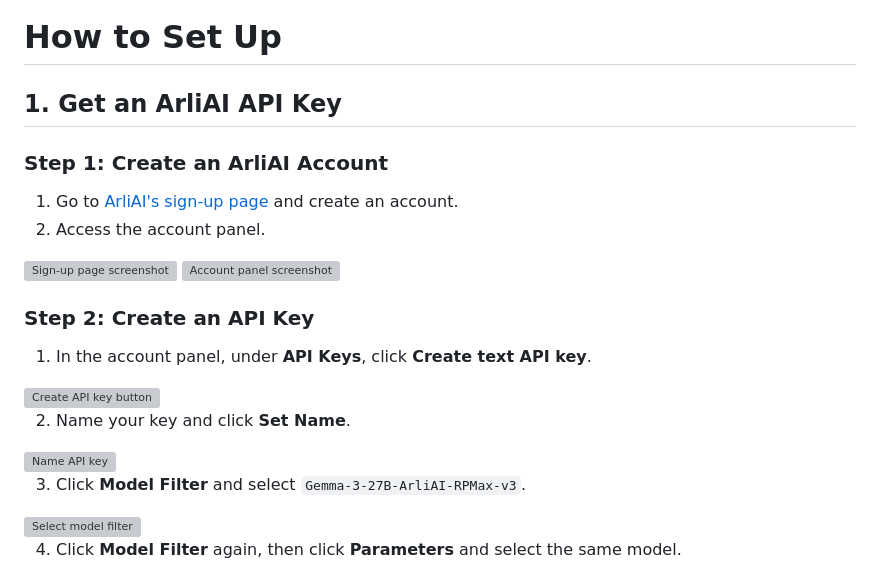
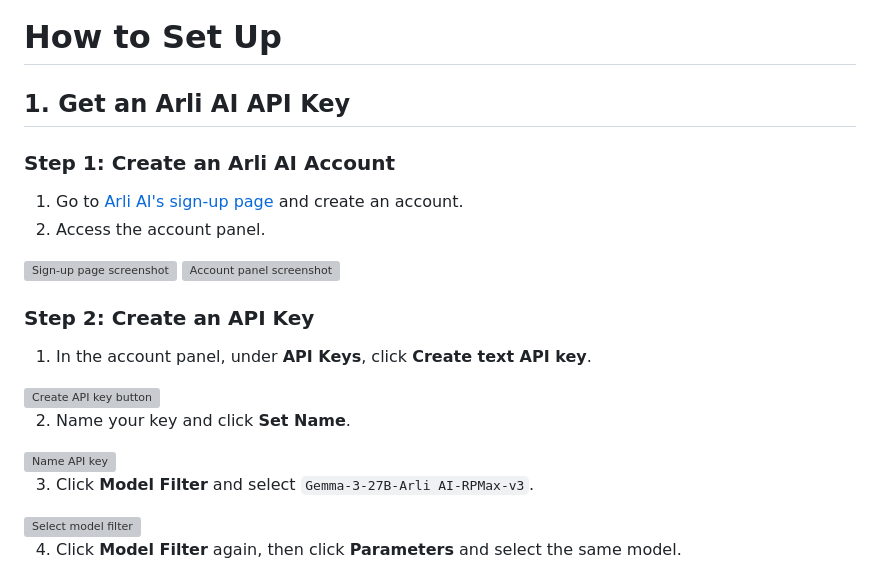
Before and after one commit to Blackfire-IamaPineapple24/Cortana, a Markdown page: README.md, the part around the change printed below. Rendered like a GitHub page; grey boxes are pictures that could not be loaded.

```diff
--- a/README.md
+++ b/README.md
@@ -1,9 +1,9 @@
 # How to Set Up
 
-## 1. Get an ArliAI API Key
+## 1. Get an Arli AI API Key
 
-### Step 1: Create an ArliAI Account
-1. Go to [ArliAI's sign-up page](https://www.arliai.com/signup) and create an account.
+### Step 1: Create an Arli AI Account
+1. Go to [Arli AI's sign-up page](https://www.arliai.com/signup) and create an account.
 2. Access the account panel.
 
 <img width="1359" height="785" alt="Sign-up page screenshot" src="https://github.com/user-attachments/assets/c98bd9e3-f5c7-42dc-a1a6-af92c8dbbb6c" />
@@ -18,7 +18,7 @@
 
 <img width="319" height="93" alt="Name API key" src="https://github.com/user-attachments/assets/37113804-1dfd-497c-a0a7-07e019535663" />
 
-3. Click **Model Filter** and select `Gemma-3-27B-ArliAI-RPMax-v3`.
+3. Click **Model Filter** and select `Gemma-3-27B-Arli AI-RPMax-v3`.
 
 <img width="1117" height="111" alt="Select model filter" src="https://github.com/user-attachments/assets/3c42971a-f4c6-44f1-961a-89edceec8b2a" />
 
```
Also changed, not shown: other parts of README.md (+1 -1 lines).
